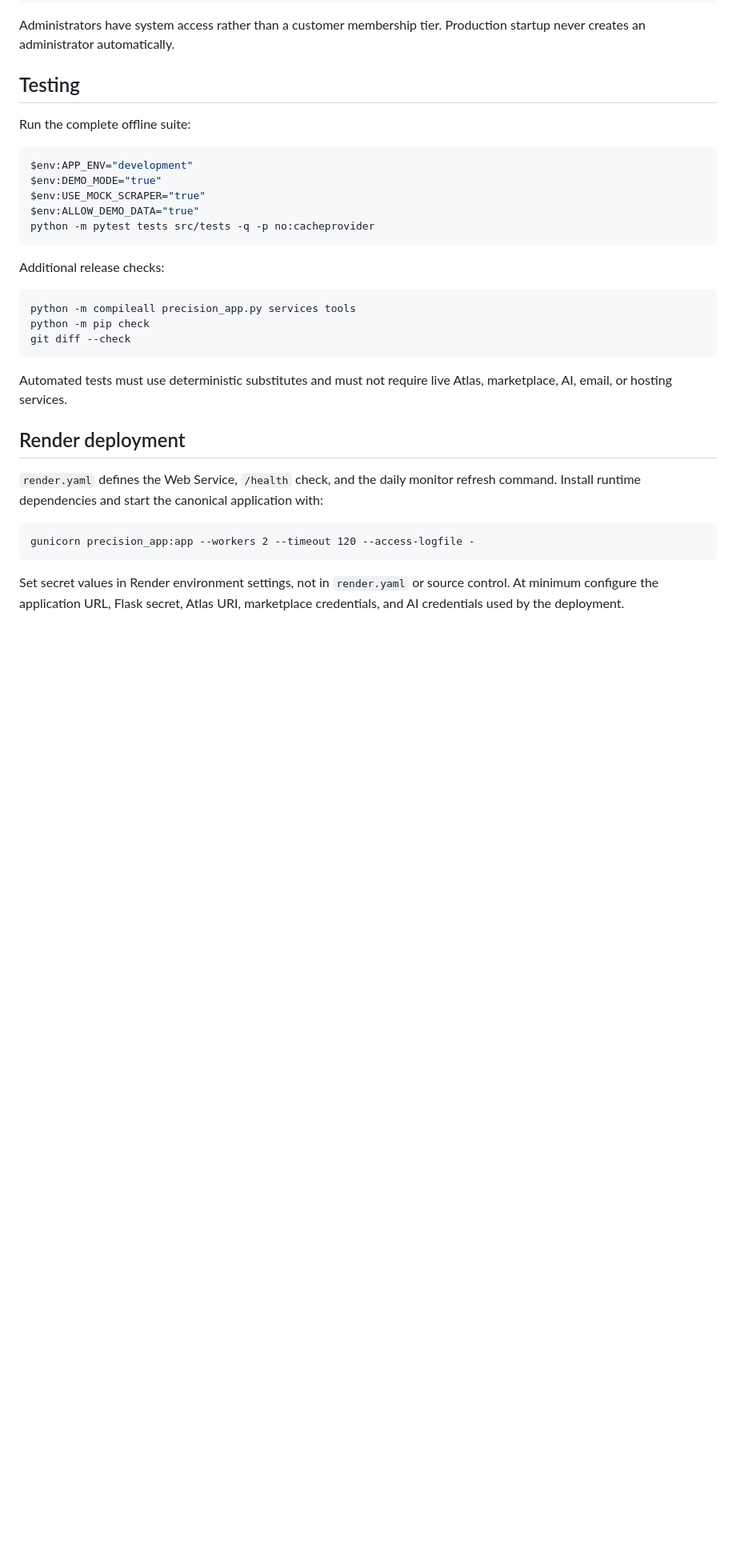
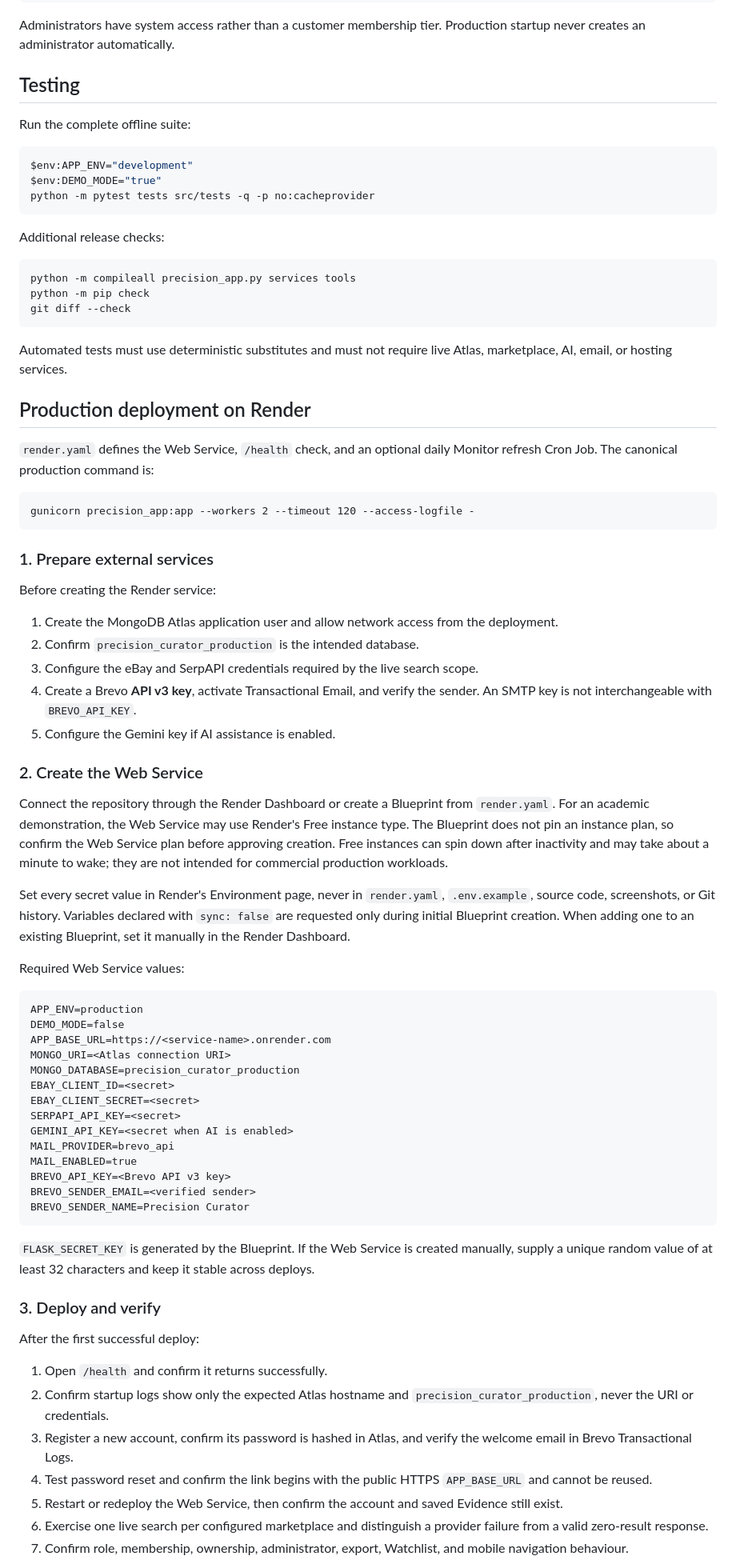
Before and after one commit to Airy66/Final-Group-Project, a Markdown page: README.md, the part around one of its changes. Shown at 80% size. Rendered like a GitHub page; blank space fills up the shorter version.

````diff
--- a/README.md
+++ b/README.md
@@ -188,8 +188,6 @@ Run the complete offline suite:
 ```powershell
 $env:APP_ENV="development"
 $env:DEMO_MODE="true"
-$env:USE_MOCK_SCRAPER="true"
-$env:ALLOW_DEMO_DATA="true"
 python -m pytest tests src/tests -q -p no:cacheprovider
 ```
 
@@ -203,12 +201,60 @@ git diff --check
 
 Automated tests must use deterministic substitutes and must not require live Atlas, marketplace, AI, email, or hosting services.
 
-## Render deployment
+## Production deployment on Render
 
-`render.yaml` defines the Web Service, `/health` check, and the daily monitor refresh command. Install runtime dependencies and start the canonical application with:
+`render.yaml` defines the Web Service, `/health` check, and an optional daily Monitor refresh Cron Job. The canonical production command is:
 
 ```text
 gunicorn precision_app:app --workers 2 --timeout 120 --access-logfile -
 ```
 
-Set secret values in Render environment settings, not in `render.yaml` or source control. At minimum configure the application URL, Flask secret, Atlas URI, marketplace credentials, and AI credentials used by the deployment.
+### 1. Prepare external services
+
+Before creating the Render service:
+
+1. Create the MongoDB Atlas application user and allow network access from the deployment.
+2. Confirm `precision_curator_production` is the intended database.
+3. Configure the eBay and SerpAPI credentials required by the live search scope.
+4. Create a Brevo **API v3 key**, activate Transactional Email, and verify the sender. An SMTP key is not interchangeable with `BREVO_API_KEY`.
+5. Configure the Gemini key if AI assistance is enabled.
+
+### 2. Create the Web Service
+
+Connect the repository through the Render Dashboard or create a Blueprint from `render.yaml`. For an academic demonstration, the Web Service may use Render's Free instance type. The Blueprint does not pin an instance plan, so confirm the Web Service plan before approving creation. Free instances can spin down after inactivity and may take about a minute to wake; they are not intended for commercial production workloads.
+
+Set every secret value in Render's Environment page, never in `render.yaml`, `.env.example`, source code, screenshots, or Git history. Variables declared with `sync: false` are requested only during initial Blueprint creation. When adding one to an existing Blueprint, set it manually in the Render Dashboard.
+
+Required Web Service values:
+
+```text
+APP_ENV=production
+DEMO_MODE=false
+APP_BASE_URL=https://<service-name>.onrender.com
+MONGO_URI=<Atlas connection URI>
+MONGO_DATABASE=precision_curator_production
+EBAY_CLIENT_ID=<secret>
+EBAY_CLIENT_SECRET=<secret>
+SERPAPI_API_KEY=<secret>
+GEMINI_API_KEY=<secret when AI is enabled>
+MAIL_PROVIDER=brevo_api
+MAIL_ENABLED=true
+BREVO_API_KEY=<Brevo API v3 key>
+BREVO_SENDER_EMAIL=<verified sender>
+BREVO_SENDER_NAME=Precision Curator
+```
+
+`FLASK_SECRET_KEY` is generated by the Blueprint. If the Web Service is created manually, supply a unique random value of at least 32 characters and keep it stable across deploys.
+
+### 3. Deploy and verify
+
+After the first successful deploy:
+
+1. Open `/health` and confirm it returns successfully.
+2. Confirm startup logs show only the expected Atlas hostname and `precision_curator_production`, never the URI or credentials.
+3. Register a new account, confirm its password is hashed in Atlas, and verify the welcome email in Brevo Transactional Logs.
+4. Test password reset and confirm the link begins with the public HTTPS `APP_BASE_URL` and cannot be reused.
+5. Restart or redeploy the Web Service, then confirm the account and saved Evidence still exist.
+6. Exercise one live search per configured marketplace and distinguish a provider failure from a valid zero-result response.
+7. Confirm role, membership, ownership, administrator, export, Watchlist, and mobile navigation behaviour.
+
````
Also changed, not shown: other parts of README.md (+8 -5 lines), CONTRIBUTING.md (+19 -4 lines).
